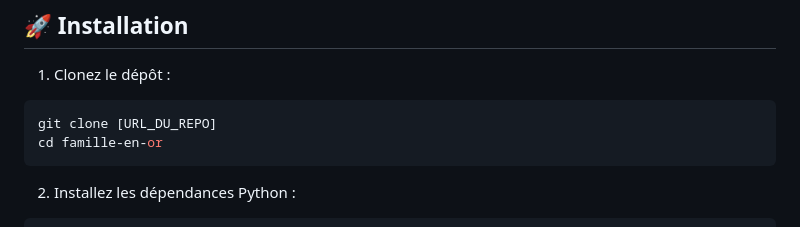
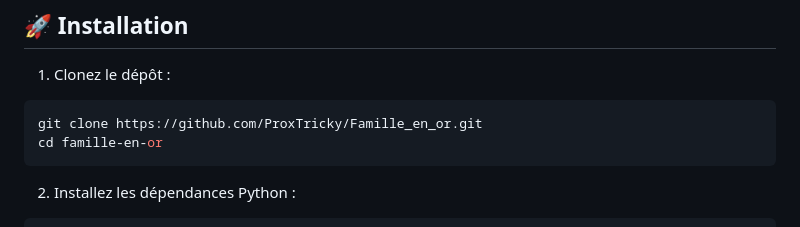
Before and after one commit to ProxTricky/Famille_en_or, a Markdown page: README.md, the part around the change. GitHub-like rendering.

````diff
--- a/README.md
+++ b/README.md
@@ -24,7 +24,7 @@ Une adaptation web du célèbre jeu télévisé "Une Famille en Or". Ce jeu perm
 
 1. Clonez le dépôt :
 ```bash
-git clone [URL_DU_REPO]
+git clone https://github.com/ProxTricky/Famille_en_or.git
 cd famille-en-or
 ```
 
````
